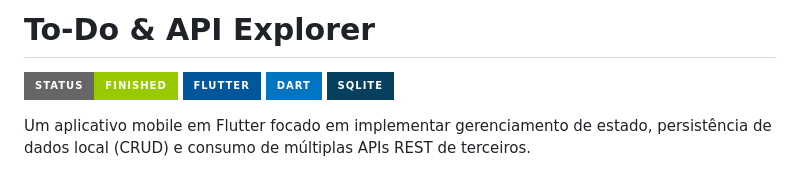
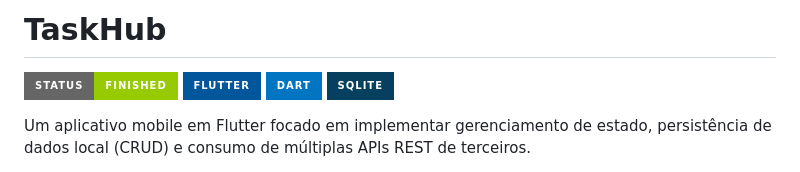
Before and after one commit to barbarastella/pm-todolist, a Markdown page: README.md, the part around the change. GitHub-like rendering; badges without logos.

Commit message:
docs: alteração do readme para incluir o novo nome do projeto

```diff
--- a/README.md
+++ b/README.md
@@ -1,4 +1,4 @@
-# To-Do & API Explorer
+# TaskHub
 
 ![Status](https://img.shields.io/badge/Status-666?style=for-the-badge&logo=status&logoColor=white)![Finished](https://img.shields.io/badge/Finished-green?style=for-the-badge&logoColor=white)
 ![Flutter](https://img.shields.io/badge/Flutter-02569B?style=for-the-badge&logo=flutter&logoColor=white)
```
